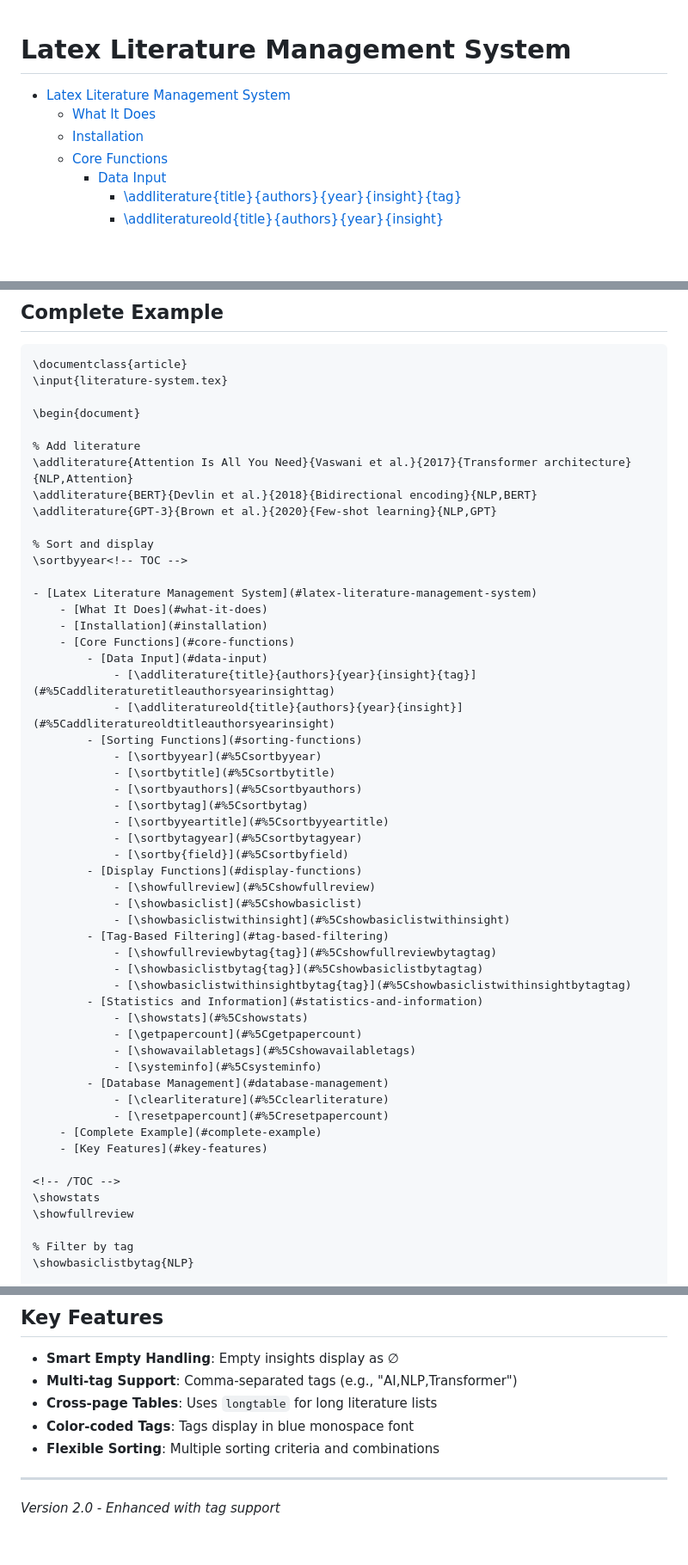
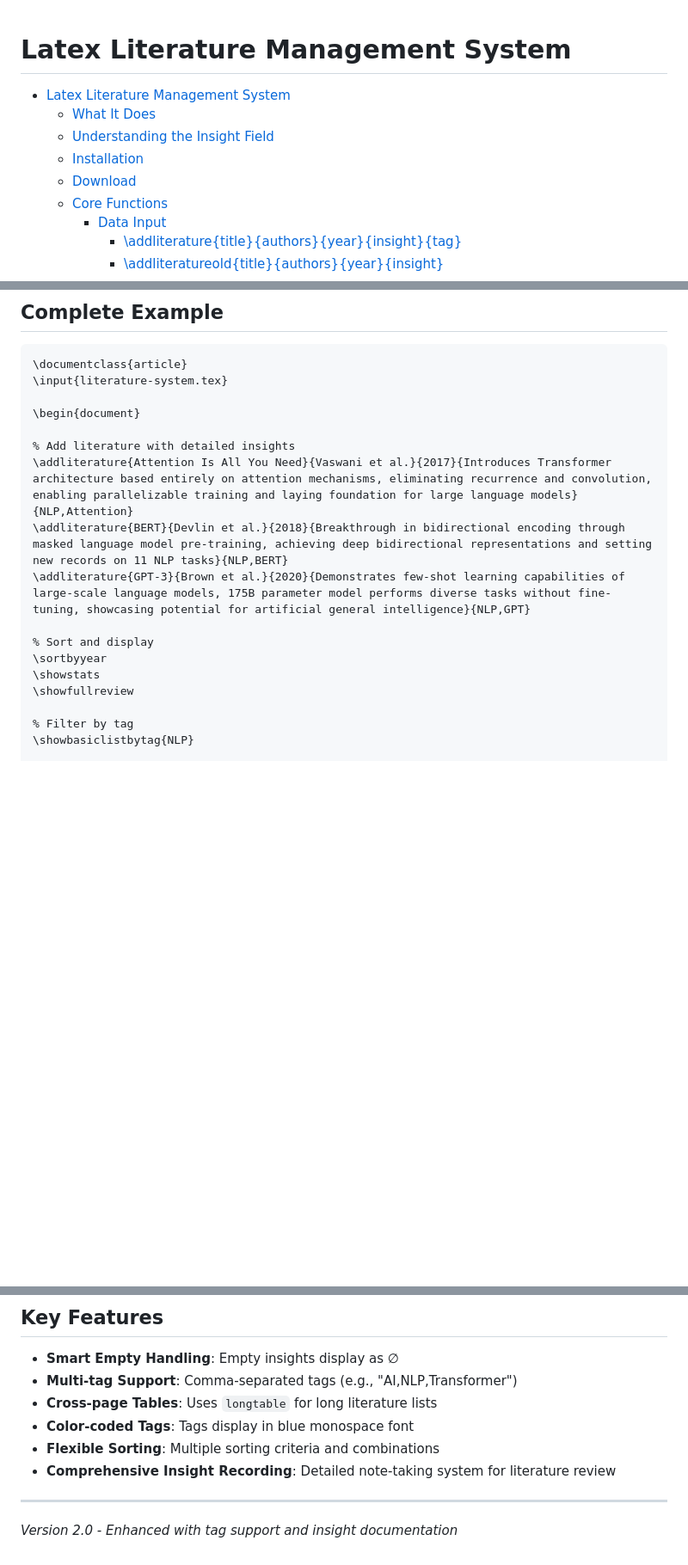
Before and after one commit to ylu1997/ylu1997.github.io, a Markdown page: latex_literature_management_system/Readme.md, 3 parts joined by grey strips. Shown at 86% size. GitHub-like rendering; blank space fills up the shorter version.

```diff
--- a/latex_literature_management_system/Readme.md
+++ b/latex_literature_management_system/Readme.md
@@ -1,12 +1,12 @@
-
-
 # Latex Literature Management System
 
 <!-- TOC -->
 
 - [Latex Literature Management System](#latex-literature-management-system)
     - [What It Does](#what-it-does)
+    - [Understanding the Insight Field](#understanding-the-insight-field)
     - [Installation](#installation)
+    - [Download](#download)
     - [Core Functions](#core-functions)
         - [Data Input](#data-input)
             - [\addliterature{title}{authors}{year}{insight}{tag}](#%5Caddliteraturetitleauthorsyearinsighttag)
@@ -226,49 +260,13 @@ Reset paper numbering counter.
 
 \begin{document}
 
-% Add literature
-\addliterature{Attention Is All You Need}{Vaswani et al.}{2017}{Transformer architecture}{NLP,Attention}
-\addliterature{BERT}{Devlin et al.}{2018}{Bidirectional encoding}{NLP,BERT}
-\addliterature{GPT-3}{Brown et al.}{2020}{Few-shot learning}{NLP,GPT}
+% Add literature with detailed insights
+\addliterature{Attention Is All You Need}{Vaswani et al.}{2017}{Introduces Transformer architecture based entirely on attention mechanisms, eliminating recurrence and convolution, enabling parallelizable training and laying foundation for large language models}{NLP,Attention}
+\addliterature{BERT}{Devlin et al.}{2018}{Breakthrough in bidirectional encoding through masked language model pre-training, achieving deep bidirectional representations and setting new records on 11 NLP tasks}{NLP,BERT}
+\addliterature{GPT-3}{Brown et al.}{2020}{Demonstrates few-shot learning capabilities of large-scale language models, 175B parameter model performs diverse tasks without fine-tuning, showcasing potential for artificial general intelligence}{NLP,GPT}
 
 % Sort and display
-\sortbyyear<!-- TOC -->
-
-- [Latex Literature Management System](#latex-literature-management-system)
-    - [What It Does](#what-it-does)
-    - [Installation](#installation)
-    - [Core Functions](#core-functions)
-        - [Data Input](#data-input)
-            - [\addliterature{title}{authors}{year}{insight}{tag}](#%5Caddliteraturetitleauthorsyearinsighttag)
-            - [\addliteratureold{title}{authors}{year}{insight}](#%5Caddliteratureoldtitleauthorsyearinsight)
-        - [Sorting Functions](#sorting-functions)
-            - [\sortbyyear](#%5Csortbyyear)
-            - [\sortbytitle](#%5Csortbytitle)
-            - [\sortbyauthors](#%5Csortbyauthors)
-            - [\sortbytag](#%5Csortbytag)
-            - [\sortbyyeartitle](#%5Csortbyyeartitle)
-            - [\sortbytagyear](#%5Csortbytagyear)
-            - [\sortby{field}](#%5Csortbyfield)
-        - [Display Functions](#display-functions)
-            - [\showfullreview](#%5Cshowfullreview)
-            - [\showbasiclist](#%5Cshowbasiclist)
-            - [\showbasiclistwithinsight](#%5Cshowbasiclistwithinsight)
-        - [Tag-Based Filtering](#tag-based-filtering)
-            - [\showfullreviewbytag{tag}](#%5Cshowfullreviewbytagtag)
-            - [\showbasiclistbytag{tag}](#%5Cshowbasiclistbytagtag)
-            - [\showbasiclistwithinsightbytag{tag}](#%5Cshowbasiclistwithinsightbytagtag)
-        - [Statistics and Information](#statistics-and-information)
-            - [\showstats](#%5Cshowstats)
-            - [\getpapercount](#%5Cgetpapercount)
-            - [\showavailabletags](#%5Cshowavailabletags)
-            - [\systeminfo](#%5Csysteminfo)
-        - [Database Management](#database-management)
-            - [\clearliterature](#%5Cclearliterature)
-            - [\resetpapercount](#%5Cresetpapercount)
-    - [Complete Example](#complete-example)
-    - [Key Features](#key-features)
-
-<!-- /TOC -->
+\sortbyyear
 \showstats
 \showfullreview
 
@@ -285,7 +283,8 @@ Reset paper numbering counter.
 - **Cross-page Tables**: Uses `longtable` for long literature lists
 - **Color-coded Tags**: Tags display in blue monospace font
 - **Flexible Sorting**: Multiple sorting criteria and combinations
+- **Comprehensive Insight Recording**: Detailed note-taking system for literature review
 
 ---
 
-*Version 2.0 - Enhanced with tag support*
+*Version 2.0 - Enhanced with tag support and insight documentation*
```
Also changed, not shown: other parts of latex_literature_management_system/Readme.md (+34 -0 lines).
